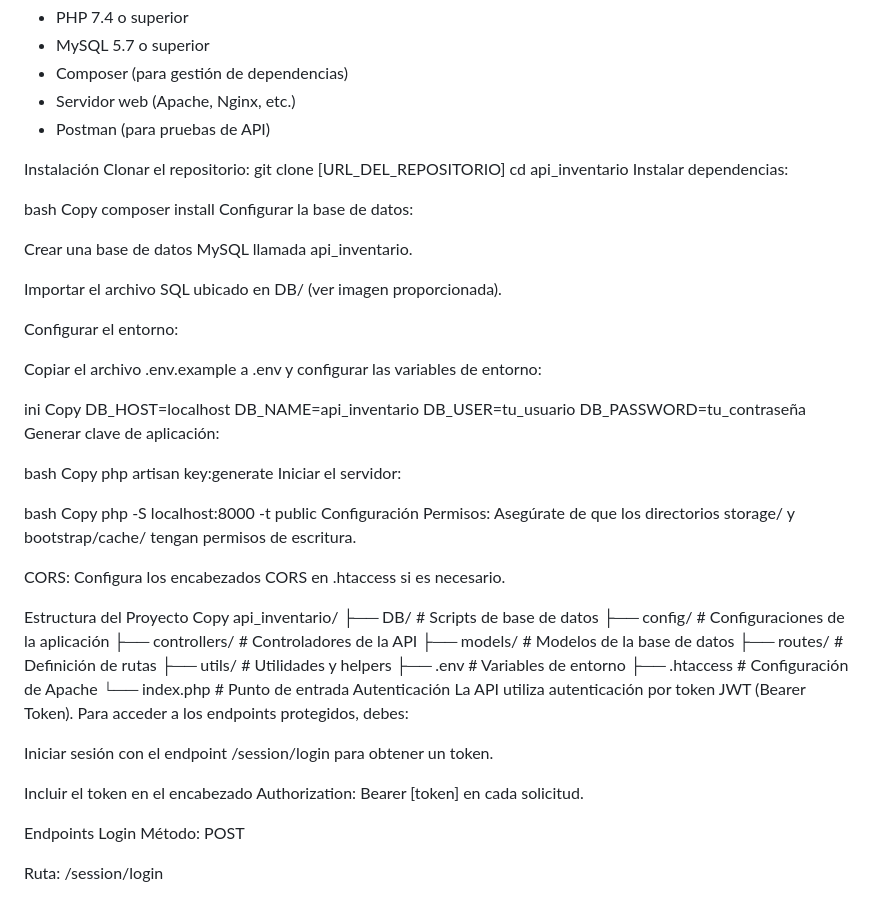
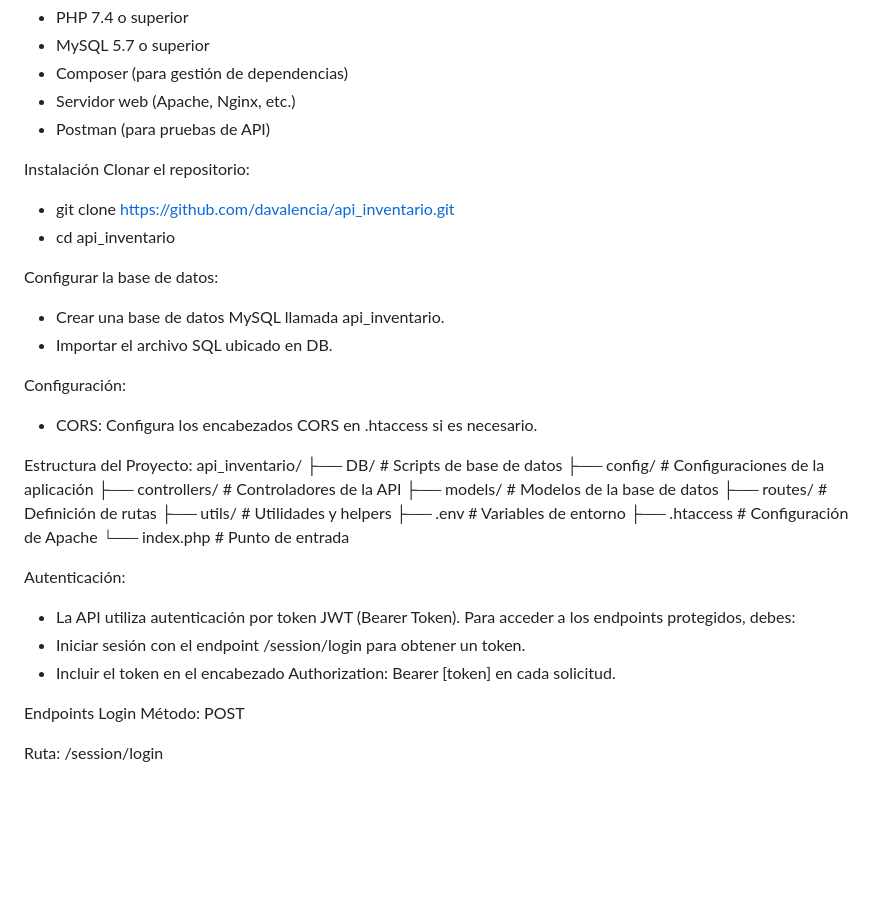
Before and after one commit to davalencia/api_inventario, a Markdown page: README.md, the part around the change. GitHub-like rendering; blank space fills up the shorter version.

```diff
--- a/README.md
+++ b/README.md
@@ -9,62 +9,32 @@ Requisitos del Sistema
 
 Instalación
 Clonar el repositorio:
-git clone [URL_DEL_REPOSITORIO]
-cd api_inventario
-Instalar dependencias:
+- git clone https://github.com/davalencia/api_inventario.git
+- cd api_inventario
 
-bash
-Copy
-composer install
 Configurar la base de datos:
+- Crear una base de datos MySQL llamada api_inventario.
+- Importar el archivo SQL ubicado en DB.
 
-Crear una base de datos MySQL llamada api_inventario.
+Configuración:
+- CORS: Configura los encabezados CORS en .htaccess si es necesario.
 
-Importar el archivo SQL ubicado en DB/ (ver imagen proporcionada).
+Estructura del Proyecto:
+api_inventario/
+  ├── DB/                  # Scripts de base de datos
+  ├── config/              # Configuraciones de la aplicación
+  ├── controllers/         # Controladores de la API
+  ├── models/              # Modelos de la base de datos
+  ├── routes/              # Definición de rutas
+  ├── utils/               # Utilidades y helpers
+  ├── .env                 # Variables de entorno
+  ├── .htaccess            # Configuración de Apache
+  └── index.php            # Punto de entrada
 
-Configurar el entorno:
-
-Copiar el archivo .env.example a .env y configurar las variables de entorno:
-
-ini
-Copy
-DB_HOST=localhost
-DB_NAME=api_inventario
-DB_USER=tu_usuario
-DB_PASSWORD=tu_contraseña
-Generar clave de aplicación:
-
-bash
-Copy
-php artisan key:generate
-Iniciar el servidor:
-
-bash
-Copy
-php -S localhost:8000 -t public
-Configuración
-Permisos: Asegúrate de que los directorios storage/ y bootstrap/cache/ tengan permisos de escritura.
-
-CORS: Configura los encabezados CORS en .htaccess si es necesario.
-
-Estructura del Proyecto
-Copy
-api_inventario/
-├── DB/                  # Scripts de base de datos
-├── config/              # Configuraciones de la aplicación
-├── controllers/         # Controladores de la API
-├── models/              # Modelos de la base de datos
-├── routes/              # Definición de rutas
-├── utils/               # Utilidades y helpers
-├── .env                 # Variables de entorno
-├── .htaccess            # Configuración de Apache
-└── index.php            # Punto de entrada
-Autenticación
-La API utiliza autenticación por token JWT (Bearer Token). Para acceder a los endpoints protegidos, debes:
-
-Iniciar sesión con el endpoint /session/login para obtener un token.
-
-Incluir el token en el encabezado Authorization: Bearer [token] en cada solicitud.
+Autenticación:
+- La API utiliza autenticación por token JWT (Bearer Token). Para acceder a los endpoints protegidos, debes:
+- Iniciar sesión con el endpoint /session/login para obtener un token.
+- Incluir el token en el encabezado Authorization: Bearer [token] en cada solicitud.
 
 Endpoints
 Login
```
